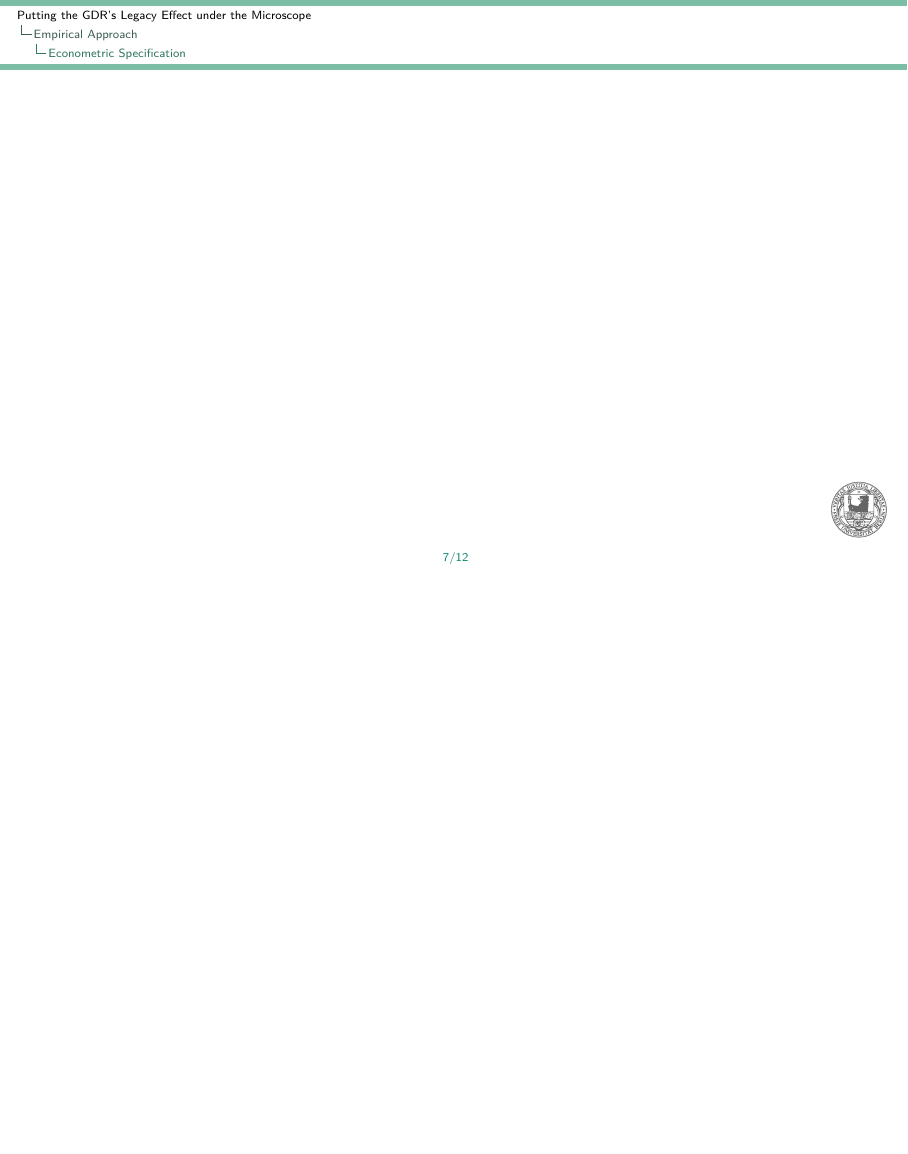
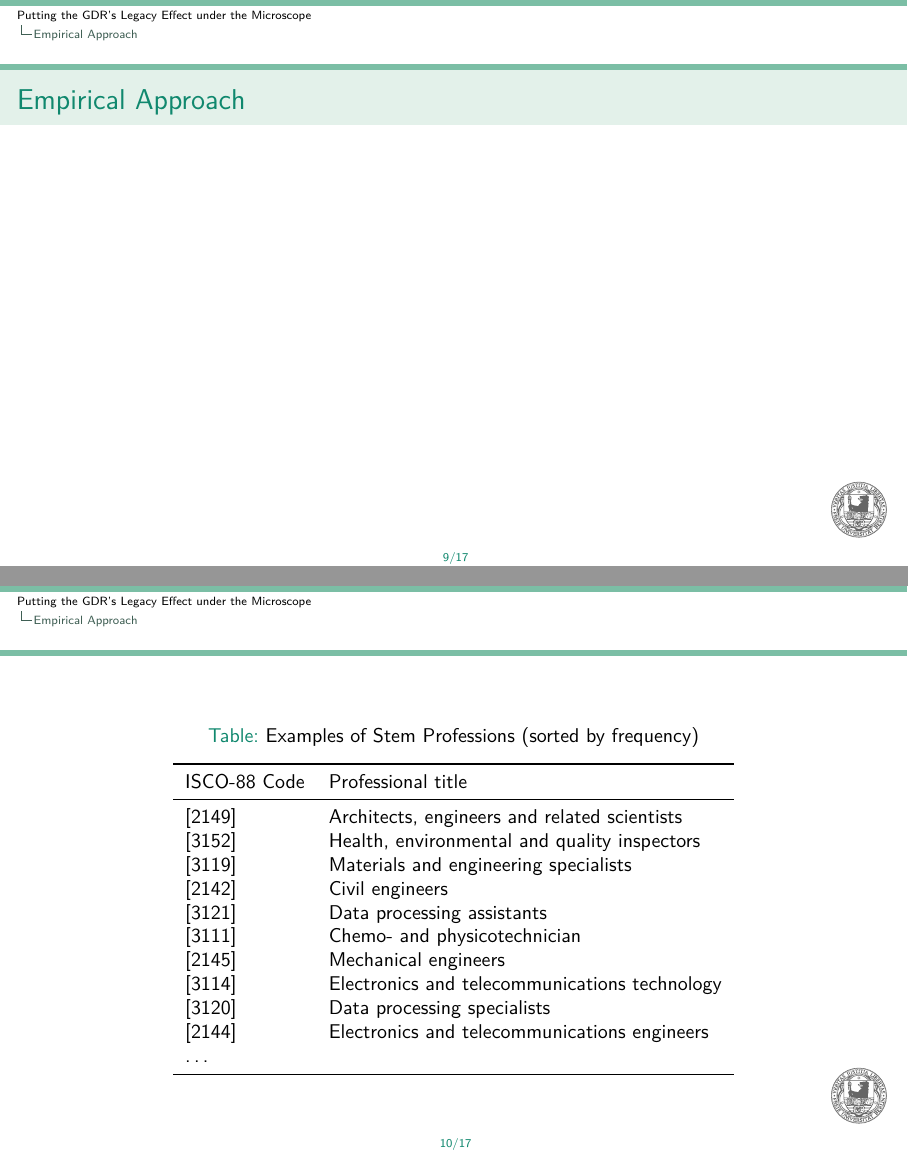
Before and after one commit to johschuett/master, LaTeX slides (latex/slides/slides.tex): page 7 of 12 before the commit and pages 9 and 10 of 17 after it, the two joined at a grey line, the shorter picture padded with empty space. Compiled offline with pdfLaTeX.

Commit message:
add equation and isco-88 table to slides

```diff
--- a/latex/slides/slides.tex
+++ b/latex/slides/slides.tex
@@ -7,10 +7,15 @@
 	\hfill
 }
 
-% packages
+% font packages
 \usepackage[utf8]{inputenc}
 \usepackage[T1]{fontenc}
 \usepackage{lmodern}
+
+% misc packages
+\usepackage{booktabs}
+\usepackage{mathtools}
+\usepackage{multirow}
 \usepackage{transparent}
 
 % theme and colours
@@ -86,9 +103,39 @@
 
 	\section{Empirical Approach}
 	\begin{frame}
+		\frametitle{Empirical Approach}
+	\end{frame}
+
+	\begin{frame}
 		\frametitle{}
+
+		{\small
+			\begin{table}[h]
+				\centering
+				\caption{Examples of Stem Professions (sorted by frequency)}
+				\label{tab:stem_examples}
+
+				\begin{tabular}{l l}
+					\toprule
+					ISCO-88 Code & Professional title\\
+					\midrule
+					{[2149]} & Architects, engineers and related scientists \\
+					{[3152]} & Health, environmental and quality inspectors\\
+					{[3119]} & Materials and engineering specialists\\
+					{[2142]} & Civil engineers\\
+					{[3121]} & Data processing assistants\\
+					{[3111]} & Chemo- and physicotechnician\\
+					{[2145]} & Mechanical engineers\\
+					{[3114]} & Electronics and telecommunications technology\\
+					{[3120]} & Data processing specialists\\
+					{[2144]} & Electronics and telecommunications engineers\\
+					… &\\
+					\bottomrule
+				\end{tabular}
+			\end{table}
+		}
+
 	\end{frame}
 
 	\subsection{Econometric Specification}
 	\begin{frame}
-		\frametitle{}
```
Also changed, not shown: latex/slides/slides.pdf, latex/slides/slides.tex (33 more changed lines).
